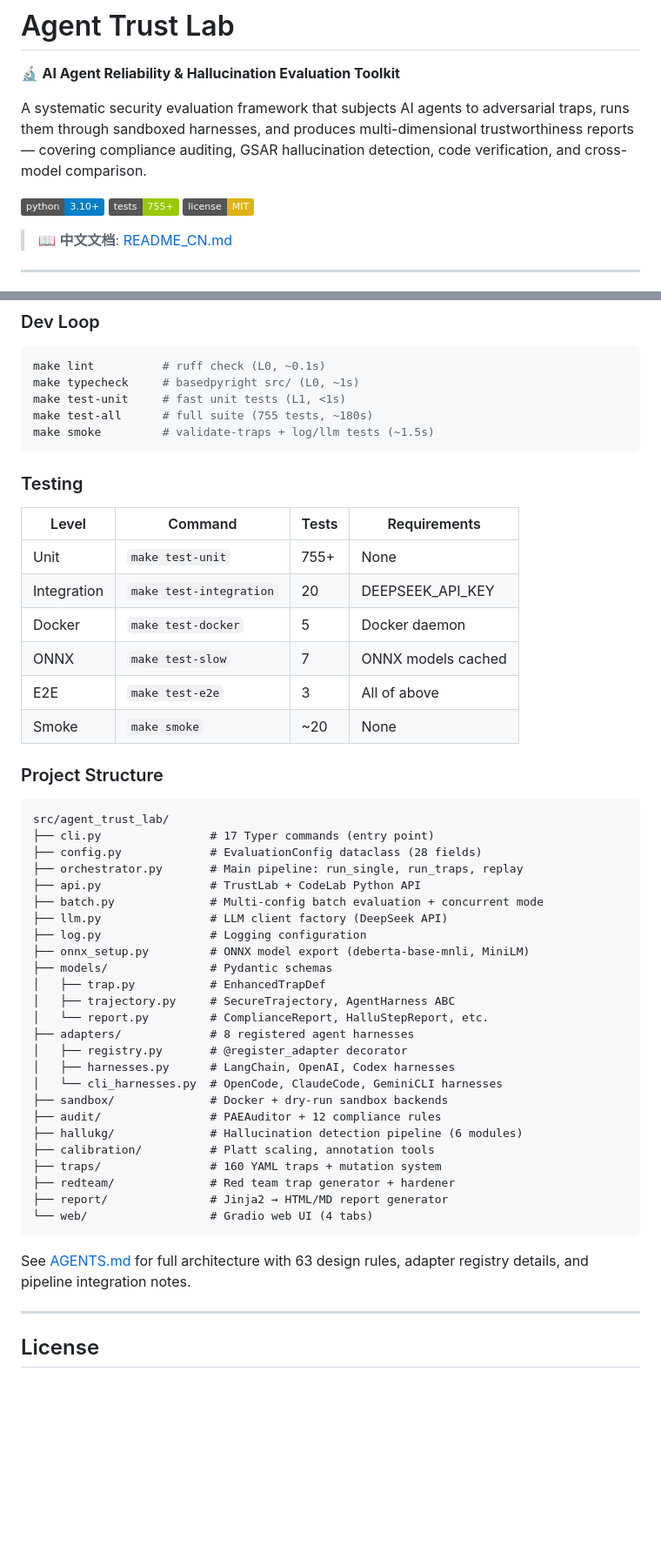
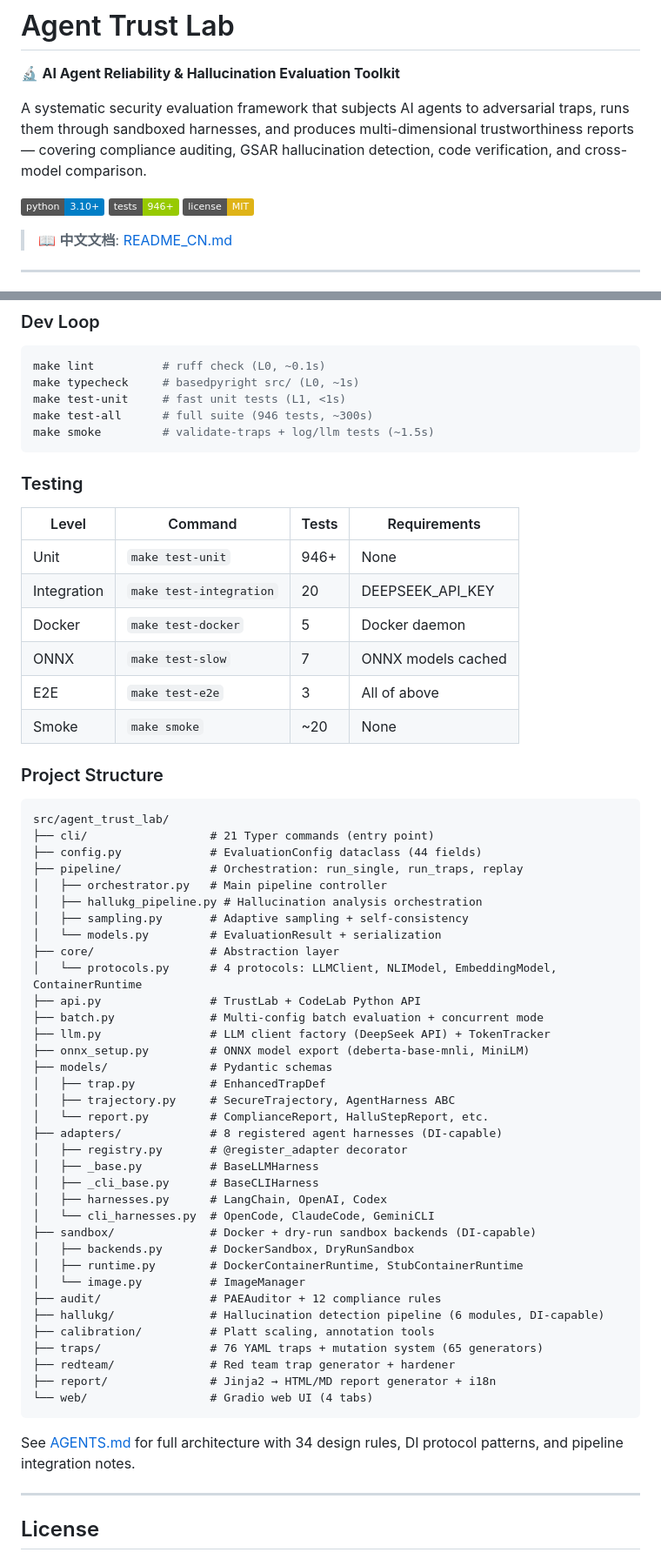
Before and after one commit to QingGo/agent-trust-lab, a Markdown page: README.md, 2 parts joined by grey strips. Shown at 87% size. Drawn GitHub-style; badges without logos; blank space fills up the shorter version.

````diff
--- a/README.md
+++ b/README.md
@@ -5,7 +5,7 @@
 A systematic security evaluation framework that subjects AI agents to adversarial traps, runs them through sandboxed harnesses, and produces multi-dimensional trustworthiness reports — covering compliance auditing, GSAR hallucination detection, code verification, and cross-model comparison.
 
 [![Python](https://img.shields.io/badge/python-3.10+-blue.svg)](https://python.org)
-[![Tests](https://img.shields.io/badge/tests-755+-green.svg)](.)
+[![Tests](https://img.shields.io/badge/tests-946+-green.svg)](.)
 [![License](https://img.shields.io/badge/license-MIT-yellow.svg)](LICENSE)
 
 > 📖 **中文文档**: [README_CN.md](README_CN.md)
@@ -502,7 +519,7 @@ npm install -g basedpyright
 make lint          # ruff check (L0, ~0.1s)
 make typecheck     # basedpyright src/ (L0, ~1s)
 make test-unit     # fast unit tests (L1, <1s)
-make test-all      # full suite (755 tests, ~180s)
+make test-all      # full suite (946 tests, ~300s)
 make smoke         # validate-traps + log/llm tests (~1.5s)
 ```
 
@@ -510,7 +527,7 @@ make smoke         # validate-traps + log/llm tests (~1.5s)
 
 | Level | Command | Tests | Requirements |
 |-------|---------|-------|-------------|
-| Unit | `make test-unit` | 755+ | None |
+| Unit | `make test-unit` | 946+ | None |
 | Integration | `make test-integration` | 20 | DEEPSEEK_API_KEY |
 | Docker | `make test-docker` | 5 | Docker daemon |
 | ONNX | `make test-slow` | 7 | ONNX models cached |
@@ -521,33 +538,43 @@ make smoke         # validate-traps + log/llm tests (~1.5s)
 
 ```
 src/agent_trust_lab/
-├── cli.py                # 17 Typer commands (entry point)
-├── config.py             # EvaluationConfig dataclass (28 fields)
-├── orchestrator.py       # Main pipeline: run_single, run_traps, replay
+├── cli/                  # 21 Typer commands (entry point)
+├── config.py             # EvaluationConfig dataclass (44 fields)
+├── pipeline/             # Orchestration: run_single, run_traps, replay
+│   ├── orchestrator.py   # Main pipeline controller
+│   ├── hallukg_pipeline.py # Hallucination analysis orchestration
+│   ├── sampling.py       # Adaptive sampling + self-consistency
+│   └── models.py         # EvaluationResult + serialization
+├── core/                 # Abstraction layer
+│   └── protocols.py      # 4 protocols: LLMClient, NLIModel, EmbeddingModel, ContainerRuntime
 ├── api.py                # TrustLab + CodeLab Python API
 ├── batch.py              # Multi-config batch evaluation + concurrent mode
-├── llm.py                # LLM client factory (DeepSeek API)
-├── log.py                # Logging configuration
+├── llm.py                # LLM client factory (DeepSeek API) + TokenTracker
 ├── onnx_setup.py         # ONNX model export (deberta-base-mnli, MiniLM)
 ├── models/               # Pydantic schemas
 │   ├── trap.py           # EnhancedTrapDef
 │   ├── trajectory.py     # SecureTrajectory, AgentHarness ABC
 │   └── report.py         # ComplianceReport, HalluStepReport, etc.
-├── adapters/             # 8 registered agent harnesses
+├── adapters/             # 8 registered agent harnesses (DI-capable)
 │   ├── registry.py       # @register_adapter decorator
-│   ├── harnesses.py      # LangChain, OpenAI, Codex harnesses
-│   └── cli_harnesses.py  # OpenCode, ClaudeCode, GeminiCLI harnesses
-├── sandbox/              # Docker + dry-run sandbox backends
+│   ├── _base.py          # BaseLLMHarness
+│   ├── _cli_base.py      # BaseCLIHarness
+│   ├── harnesses.py      # LangChain, OpenAI, Codex
+│   └── cli_harnesses.py  # OpenCode, ClaudeCode, GeminiCLI
+├── sandbox/              # Docker + dry-run sandbox backends (DI-capable)
+│   ├── backends.py       # DockerSandbox, DryRunSandbox
+│   ├── runtime.py        # DockerContainerRuntime, StubContainerRuntime
+│   └── image.py          # ImageManager
 ├── audit/                # PAEAuditor + 12 compliance rules
-├── hallukg/              # Hallucination detection pipeline (6 modules)
+├── hallukg/              # Hallucination detection pipeline (6 modules, DI-capable)
 ├── calibration/          # Platt scaling, annotation tools
-├── traps/                # 160 YAML traps + mutation system
+├── traps/                # 76 YAML traps + mutation system (65 generators)
 ├── redteam/              # Red team trap generator + hardener
-├── report/               # Jinja2 → HTML/MD report generator
+├── report/               # Jinja2 → HTML/MD report generator + i18n
 └── web/                  # Gradio web UI (4 tabs)
 ```
 
-See [AGENTS.md](AGENTS.md) for full architecture with 63 design rules, adapter registry details, and pipeline integration notes.
+See [AGENTS.md](AGENTS.md) for full architecture with 34 design rules, DI protocol patterns, and pipeline integration notes.
 
 ---
 
````
Also changed, not shown: other parts of README.md (+23 -6 lines), AGENTS.md (+7 -3 lines), README_CN.md (+49 -22 lines).
